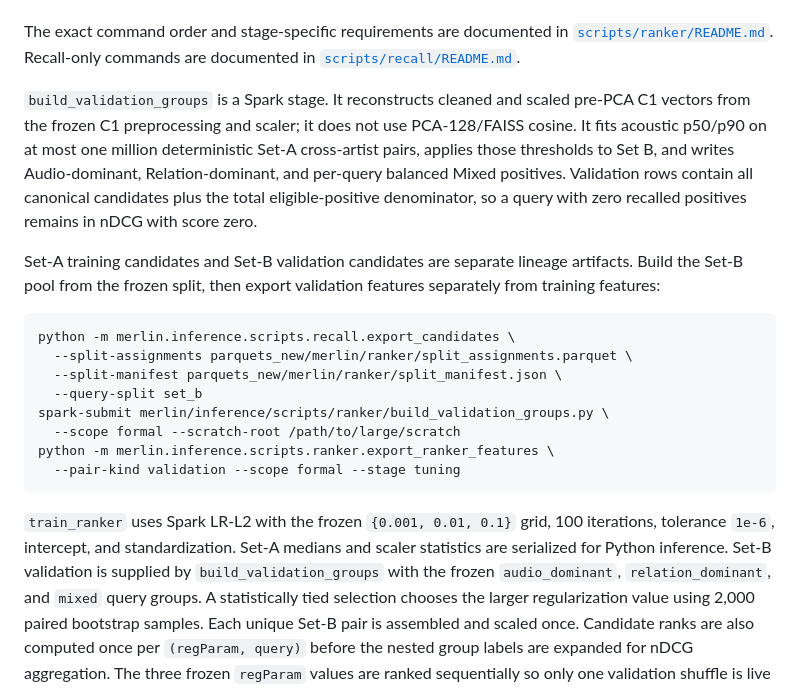
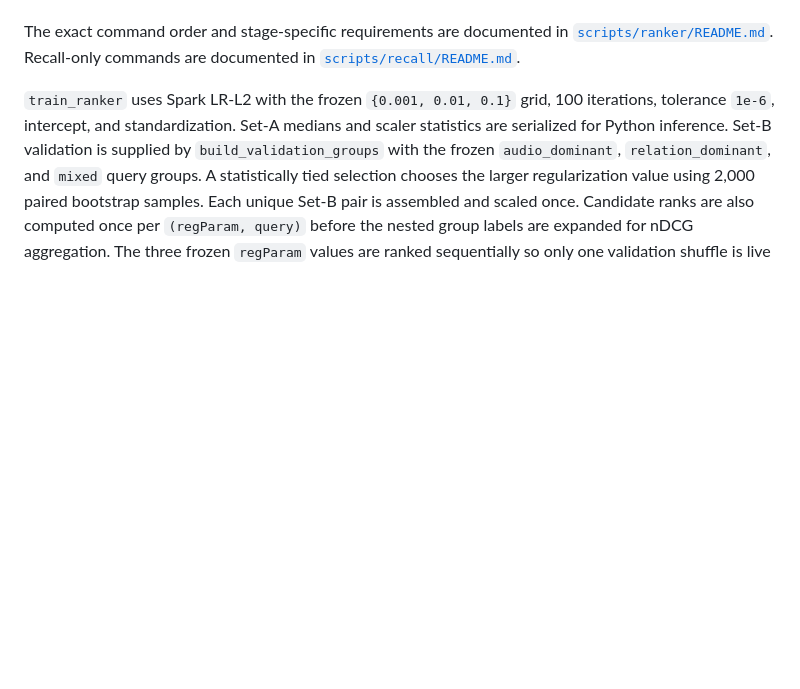
Before and after one commit to EggHeadYao/msd-intelligence, a Markdown page: merlin/inference/README.md, the part around the change. GitHub-like rendering; blank space fills up the shorter version.

Commit message:
docs: move validation details to training guides

````diff
--- a/merlin/inference/README.md
+++ b/merlin/inference/README.md
@@ -95,30 +95,6 @@ published parts instead of persisting a 980K-query candidate pool.
 The exact command order and stage-specific requirements are documented in
 [`scripts/ranker/README.md`](scripts/ranker/README.md). Recall-only commands are
 documented in [`scripts/recall/README.md`](scripts/recall/README.md).
-
-`build_validation_groups` is a Spark stage. It reconstructs cleaned and scaled
-pre-PCA C1 vectors from the frozen C1 preprocessing and scaler; it does not use
-PCA-128/FAISS cosine. It fits acoustic p50/p90 on at most one million
-deterministic Set-A cross-artist pairs, applies those thresholds to Set B, and
-writes Audio-dominant, Relation-dominant, and per-query balanced Mixed
-positives. Validation rows contain all canonical candidates plus the total
-eligible-positive denominator, so a query with zero recalled positives remains
-in nDCG with score zero.
-
-Set-A training candidates and Set-B validation candidates are separate lineage
-artifacts. Build the Set-B pool from the frozen split, then export validation
-features separately from training features:
-
-```bash
-python -m merlin.inference.scripts.recall.export_candidates \
-  --split-assignments parquets_new/merlin/ranker/split_assignments.parquet \
-  --split-manifest parquets_new/merlin/ranker/split_manifest.json \
-  --query-split set_b
-spark-submit merlin/inference/scripts/ranker/build_validation_groups.py \
-  --scope formal --scratch-root /path/to/large/scratch
-python -m merlin.inference.scripts.ranker.export_ranker_features \
-  --pair-kind validation --scope formal --stage tuning
-```
 
 `train_ranker` uses Spark LR-L2 with the frozen `{0.001, 0.01, 0.1}` grid,
 100 iterations, tolerance `1e-6`, intercept, and standardization. Set-A medians
````
